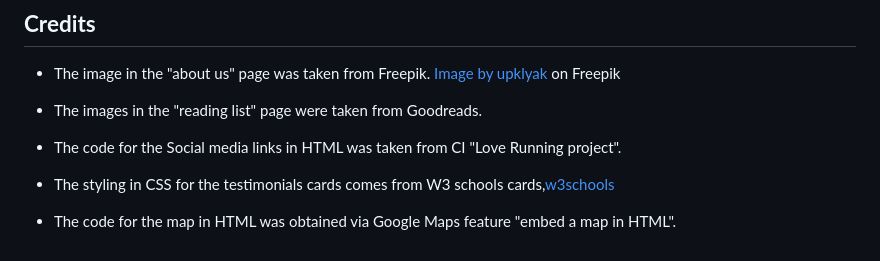
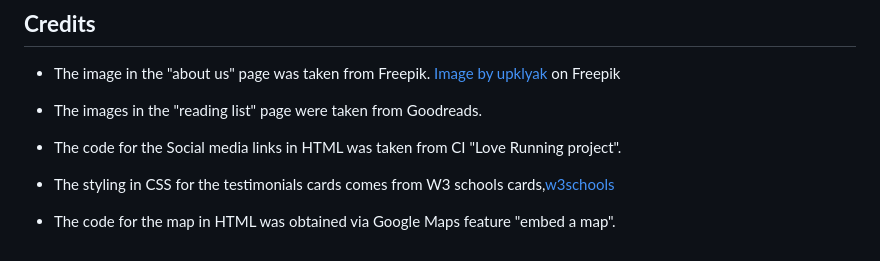
Before and after one commit to jasminabihel/books-and-coffee, a Markdown page: README.md, the part around the change. Rendered like a GitHub page.

Commit message:
Fix text in credits in readme.md

```diff
--- a/README.md
+++ b/README.md
@@ -104,4 +104,4 @@ Books&Coffee is a site for booklovers based in Gothenborg, Sweden. This site is
 
 * The styling in CSS for the testimonials cards comes from W3 schools cards,<a href="https://www.w3schools.com/w3css/w3css_cards.asp">w3schools</a>
 
-* The code for the map in HTML was obtained via Google Maps feature "embed a map in HTML".
+* The code for the map in HTML was obtained via Google Maps feature "embed a map".
```
